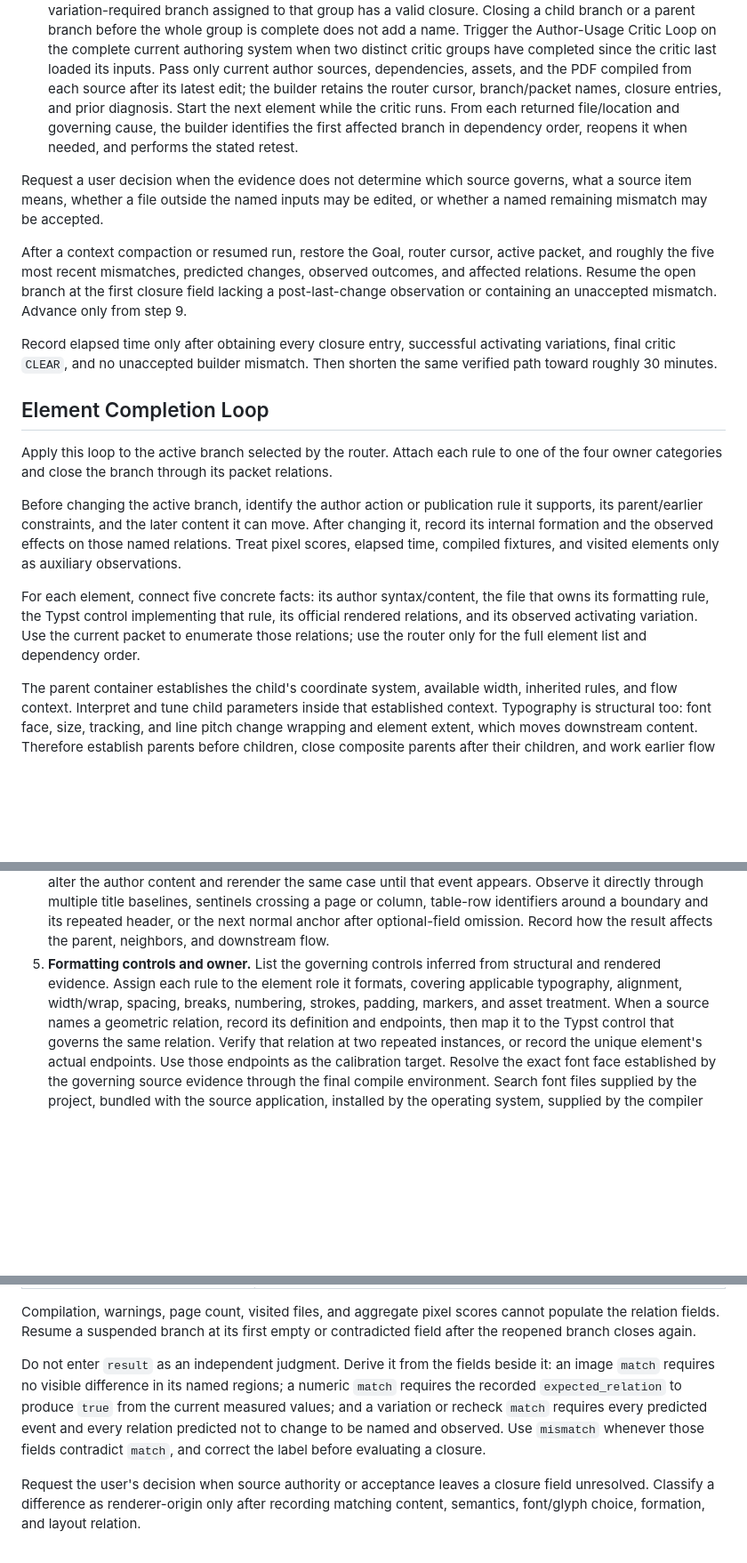
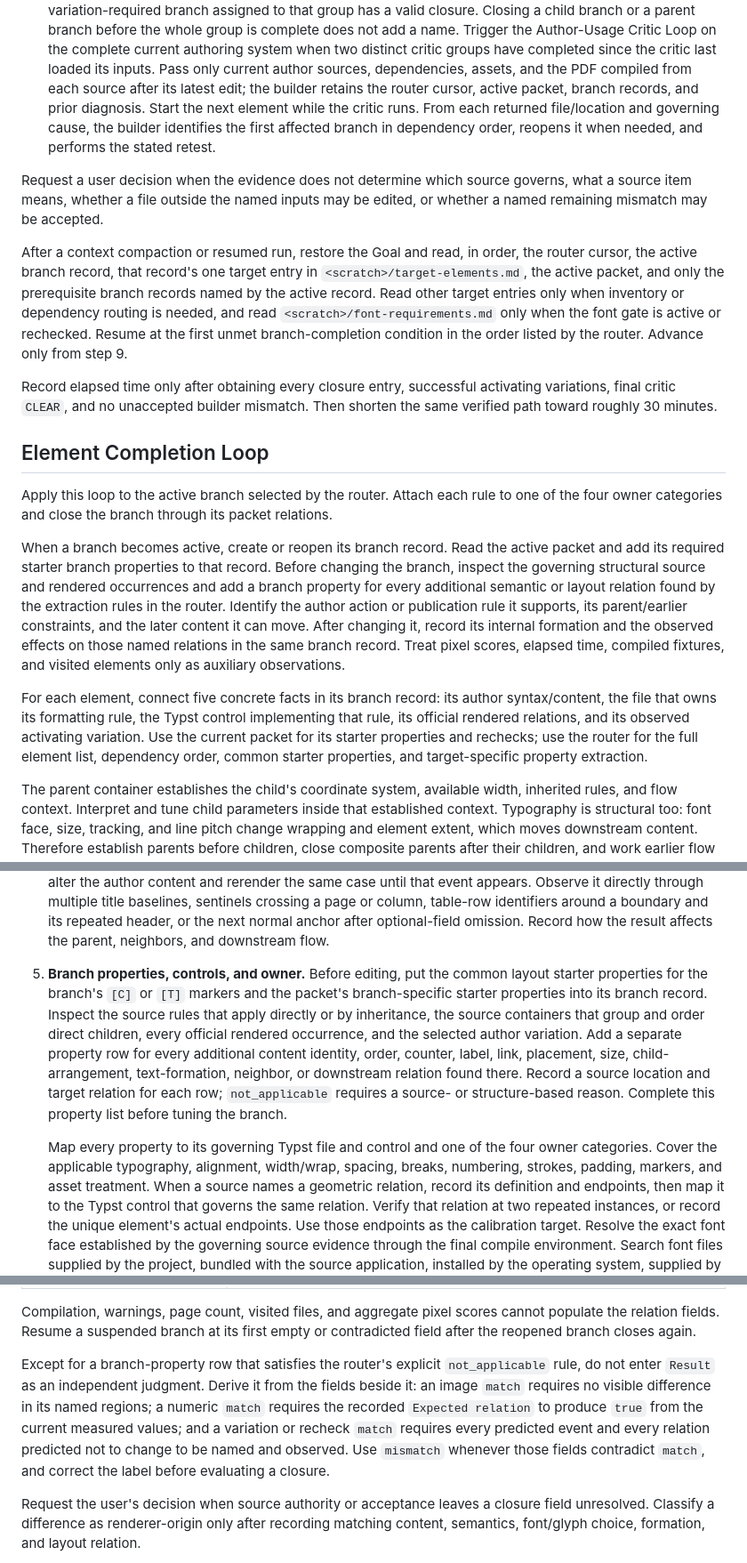
Before and after one commit to michikawa07/my-codex-skills, a Markdown page: skills/build-typst-template/SKILL.md, 3 parts joined by grey strips. Shown at 89% size. GitHub-like rendering; blank space fills up the shorter version.

```diff
--- a/skills/build-typst-template/SKILL.md
+++ b/skills/build-typst-template/SKILL.md
@@ -172,8 +178,8 @@ Keep the task active until the Finish conditions hold. Use critic findings only
    current authoring system when two distinct critic groups have completed since the critic last loaded its inputs. Pass
    only current author sources,
    dependencies, assets, and the PDF compiled from each source after its latest
-   edit; the builder retains the router cursor, branch/packet names, closure
-   entries, and prior diagnosis. Start the
+   edit; the builder retains the router cursor, active packet, branch records,
+   and prior diagnosis. Start the
    next element while the critic runs. From each returned file/location and
    governing cause, the builder identifies the first affected branch in
    dependency order, reopens it when needed, and performs the stated retest.
@@ -182,9 +188,14 @@ Request a user decision when the evidence does not determine which source
 governs, what a source item means, whether a file outside the named inputs may be
 edited, or whether a named remaining mismatch may be accepted.
 
-After a context compaction or resumed run, restore the Goal, router cursor, active packet, and roughly the five most
-recent mismatches, predicted changes, observed outcomes, and affected relations. Resume the open branch at the first
-closure field lacking a post-last-change observation or containing an unaccepted mismatch. Advance only from step 9.
+After a context compaction or resumed run, restore the Goal and read, in order,
+the router cursor, the active branch record, that record's one target entry in
+`<scratch>/target-elements.md`, the active packet, and only the prerequisite
+branch records named by the active record. Read other target entries only when
+inventory or dependency routing is needed, and read
+`<scratch>/font-requirements.md` only when the font gate is active or rechecked.
+Resume at the first unmet branch-completion condition in the order listed by
+the router. Advance only from step 9.
 
 Record elapsed time only after obtaining every closure entry, successful
 activating variations, final critic `CLEAR`, and no unaccepted builder mismatch.
@@ -196,18 +207,23 @@ Apply this loop to the active branch selected by the router. Attach each rule to
 one of the four owner categories and close the branch through its packet
 relations.
 
-Before changing the active branch, identify the author action or publication
-rule it supports, its parent/earlier constraints, and the later content it can
-move. After changing it, record its internal formation and the observed effects
-on those named relations.
+When a branch becomes active, create or reopen its branch record. Read the active
+packet and add its required starter branch properties to that record. Before
+changing the branch, inspect the governing structural source and rendered
+occurrences and add a branch property for every additional semantic or layout relation found by the extraction
+rules in the router. Identify the author action or publication rule it supports,
+its parent/earlier constraints, and the later content it can move. After changing
+it, record its internal formation and the observed effects on those named
+relations in the same branch record.
 Treat pixel scores, elapsed time, compiled fixtures, and visited elements only
 as auxiliary observations.
 
-For each element, connect five concrete facts: its author syntax/content, the
-file that owns its formatting rule, the Typst control implementing that rule,
-its official rendered relations, and its observed activating variation. Use the
-current packet to enumerate those relations; use the router only for the full
-element list and dependency order.
+For each element, connect five concrete facts in its branch record: its author
+syntax/content, the file that owns its formatting rule, the Typst control
+implementing that rule, its official rendered relations, and its observed
+activating variation. Use the current packet for its starter properties and
+rechecks; use the router for the full element list, dependency order, common
+starter properties, and target-specific property extraction.
 
 The parent container establishes the child's coordinate system, available
 width, inherited rules, and flow context. Interpret and tune child parameters
@@ -249,9 +265,20 @@ next. Revisit an earlier element when later evidence invalidates its record:
    column, table-row identifiers around a boundary and its repeated header, or
    the next normal anchor after optional-field omission. Record how the result
    affects the parent, neighbors, and downstream flow.
-5. **Formatting controls and owner.** List the governing controls inferred from
-   structural and rendered evidence. Assign each rule to the element role it
-   formats, covering applicable typography, alignment, width/wrap,
+5. **Branch properties, controls, and owner.** Before editing, put the common
+   layout starter properties for the branch's `[C]` or `[T]` markers and the
+   packet's branch-specific starter properties into its branch record. Inspect the source
+   rules that apply directly or by inheritance, the source containers that group
+   and order direct children, every official rendered occurrence, and the
+   selected author variation. Add a separate property row for every additional
+   content identity, order, counter, label, link, placement, size,
+   child-arrangement, text-formation, neighbor, or downstream relation found
+   there. Record a source location and target relation for each
+   row; `not_applicable` requires a source- or structure-based reason. Complete
+   this property list before tuning the branch.
+
+   Map every property to its governing Typst file and control and one of the four
+   owner categories. Cover the applicable typography, alignment, width/wrap,
    spacing, breaks, numbering, strokes, padding, markers, and asset treatment.
    When a source names a geometric relation, record its definition and
    endpoints, then map it to the Typst control that governs the same relation.
@@ -399,11 +434,14 @@ critic:
    scores cannot populate the relation fields. Resume a suspended branch at its
    first empty or contradicted field after the reopened branch closes again.
 
-Do not enter `result` as an independent judgment. Derive it from the fields beside it: an image `match` requires no
-visible difference in its named regions; a numeric `match` requires the recorded `expected_relation` to produce `true`
-from the current measured values; and a variation or recheck `match` requires
-every predicted event and every relation predicted not to change to be named and observed. Use `mismatch` whenever those
-fields contradict `match`, and correct the label before evaluating a closure.
+Except for a branch-property row that satisfies the router's explicit
+`not_applicable` rule, do not enter `Result` as an independent judgment. Derive
+it from the fields beside it: an image `match` requires no visible difference
+in its named regions; a numeric `match` requires the recorded `Expected
+relation` to produce `true` from the current measured values; and a variation
+or recheck `match` requires every predicted event and every relation predicted
+not to change to be named and observed. Use `mismatch` whenever those fields
+contradict `match`, and correct the label before evaluating a closure.
 
 Request the user's decision when source authority or acceptance leaves a closure
 field unresolved. Classify a difference as renderer-origin only after recording
```
Also changed, not shown: other parts of skills/build-typst-template/SKILL.md (+77 -63 lines), 1 other file.
